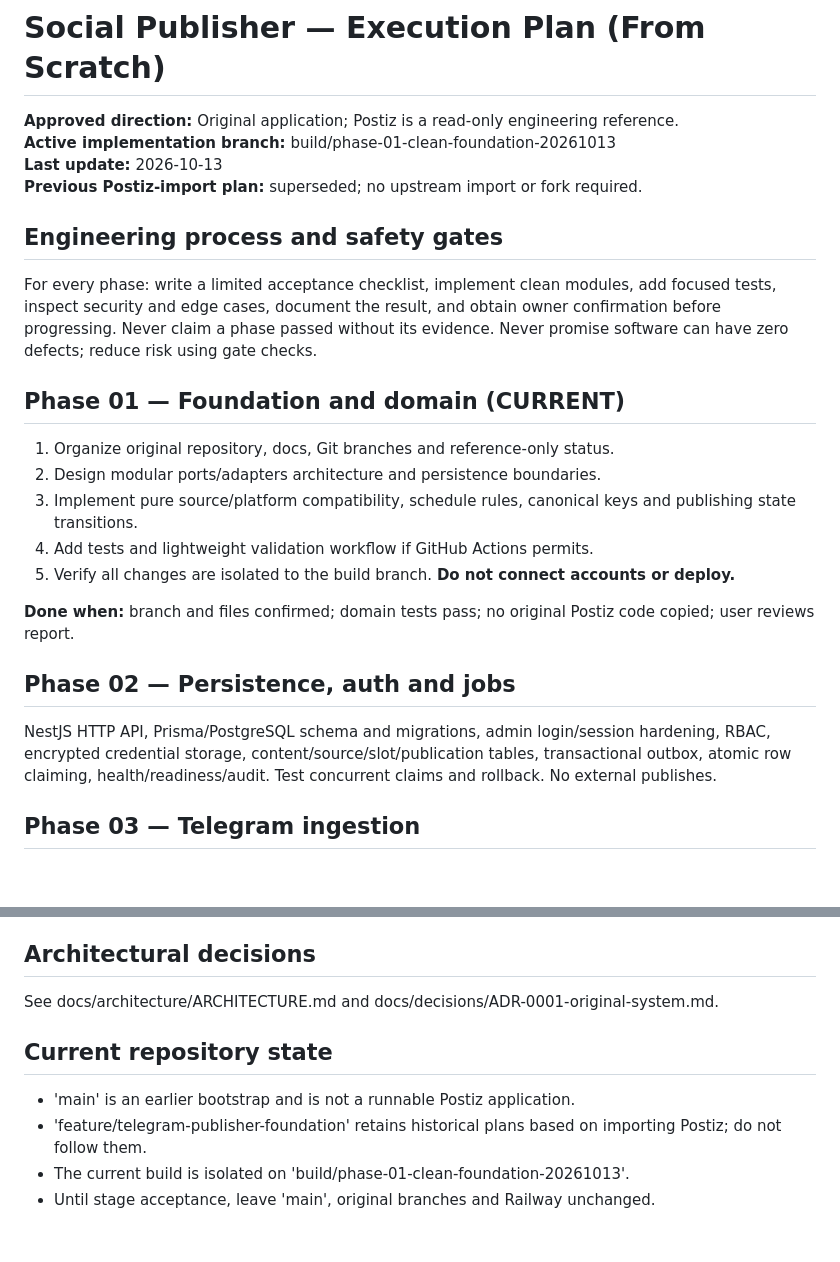
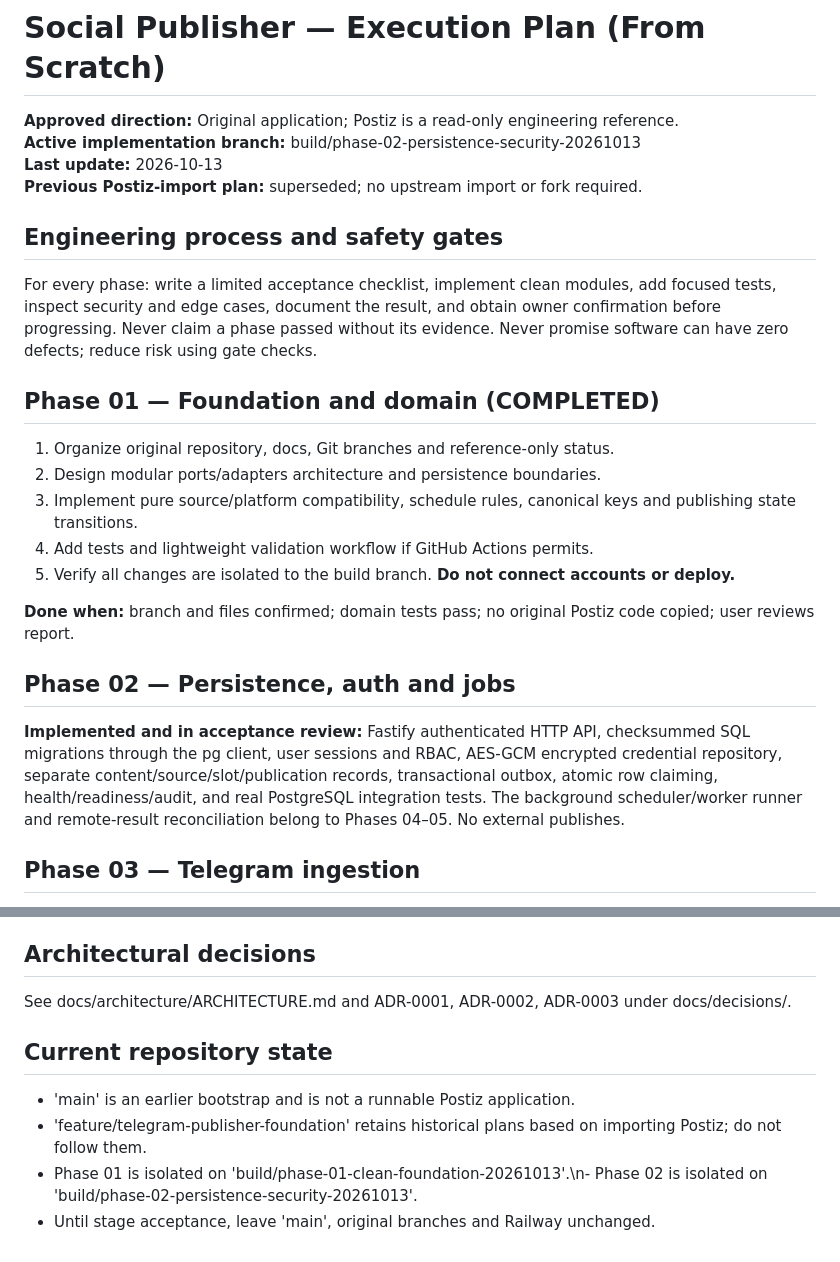
Before and after one commit to 7eaur/social-publisher, a Markdown page: IMPLEMENTATION_PLAN.md, 2 parts joined by grey strips. GitHub-like rendering; blank space fills up the shorter version.

Commit message:
docs: synchronize IMPLEMENTATION_PLAN.md with verified Phase 02

```diff
--- a/IMPLEMENTATION_PLAN.md
+++ b/IMPLEMENTATION_PLAN.md
@@ -1,7 +1,7 @@
 # Social Publisher — Execution Plan (From Scratch)
 
 **Approved direction:** Original application; Postiz is a read-only engineering reference.
-**Active implementation branch:** build/phase-01-clean-foundation-20261013
+**Active implementation branch:** build/phase-02-persistence-security-20261013
 **Last update:** 2026-10-13
 **Previous Postiz-import plan:** superseded; no upstream import or fork required.
 
@@ -9,7 +9,7 @@
 
 For every phase: write a limited acceptance checklist, implement clean modules, add focused tests, inspect security and edge cases, document the result, and obtain owner confirmation before progressing. Never claim a phase passed without its evidence. Never promise software can have zero defects; reduce risk using gate checks.
 
-## Phase 01 — Foundation and domain (CURRENT)
+## Phase 01 — Foundation and domain (COMPLETED)
 
 1. Organize original repository, docs, Git branches and reference-only status.
 2. Design modular ports/adapters architecture and persistence boundaries.
@@ -21,7 +21,7 @@ For every phase: write a limited acceptance checklist, implement clean modules,
 
 ## Phase 02 — Persistence, auth and jobs
 
-NestJS HTTP API, Prisma/PostgreSQL schema and migrations, admin login/session hardening, RBAC, encrypted credential storage, content/source/slot/publication tables, transactional outbox, atomic row claiming, health/readiness/audit. Test concurrent claims and rollback. No external publishes.
+**Implemented and in acceptance review:** Fastify authenticated HTTP API, checksummed SQL migrations through the pg client, user sessions and RBAC, AES-GCM encrypted credential repository, separate content/source/slot/publication records, transactional outbox, atomic row claiming, health/readiness/audit, and real PostgreSQL integration tests. The background scheduler/worker runner and remote-result reconciliation belong to Phases 04–05. No external publishes.
 
 ## Phase 03 — Telegram ingestion
 
@@ -49,11 +49,11 @@ Security review, integration/E2E and fault injection, performance and cost measu
 
 ## Architectural decisions
 
-See docs/architecture/ARCHITECTURE.md and docs/decisions/ADR-0001-original-system.md.
+See docs/architecture/ARCHITECTURE.md and ADR-0001, ADR-0002, ADR-0003 under docs/decisions/.
 
 ## Current repository state
 
 - 'main' is an earlier bootstrap and is not a runnable Postiz application.
 - 'feature/telegram-publisher-foundation' retains historical plans based on importing Postiz; do not follow them.
-- The current build is isolated on 'build/phase-01-clean-foundation-20261013'.
+- Phase 01 is isolated on 'build/phase-01-clean-foundation-20261013'.\n- Phase 02 is isolated on 'build/phase-02-persistence-security-20261013'.
 - Until stage acceptance, leave 'main', original branches and Railway unchanged.
```
